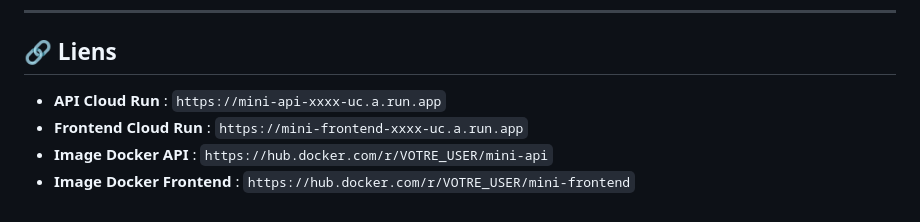
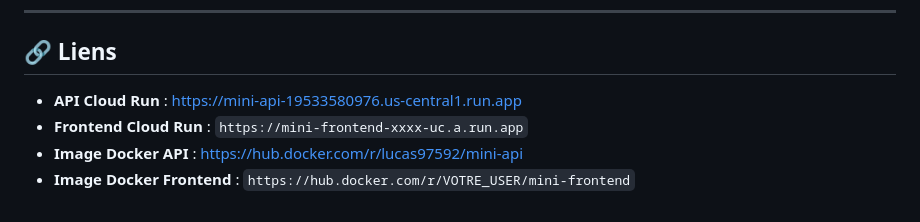
Before and after one commit to lucas97592/mini-projet-api, a Markdown page: README.md, the part around the change. Drawn GitHub-style.

Commit message:
docs: ajout liens Cloud Run et Docker Hub

```diff
--- a/README.md
+++ b/README.md
@@ -232,7 +232,7 @@ gcloud run deploy mini-frontend \
 
 ## 🔗 Liens
 
-- **API Cloud Run** : `https://mini-api-xxxx-uc.a.run.app`
+- **API Cloud Run** : https://mini-api-19533580976.us-central1.run.app
 - **Frontend Cloud Run** : `https://mini-frontend-xxxx-uc.a.run.app`
-- **Image Docker API** : `https://hub.docker.com/r/VOTRE_USER/mini-api`
+- **Image Docker API** : https://hub.docker.com/r/lucas97592/mini-api
 - **Image Docker Frontend** : `https://hub.docker.com/r/VOTRE_USER/mini-frontend`
```
